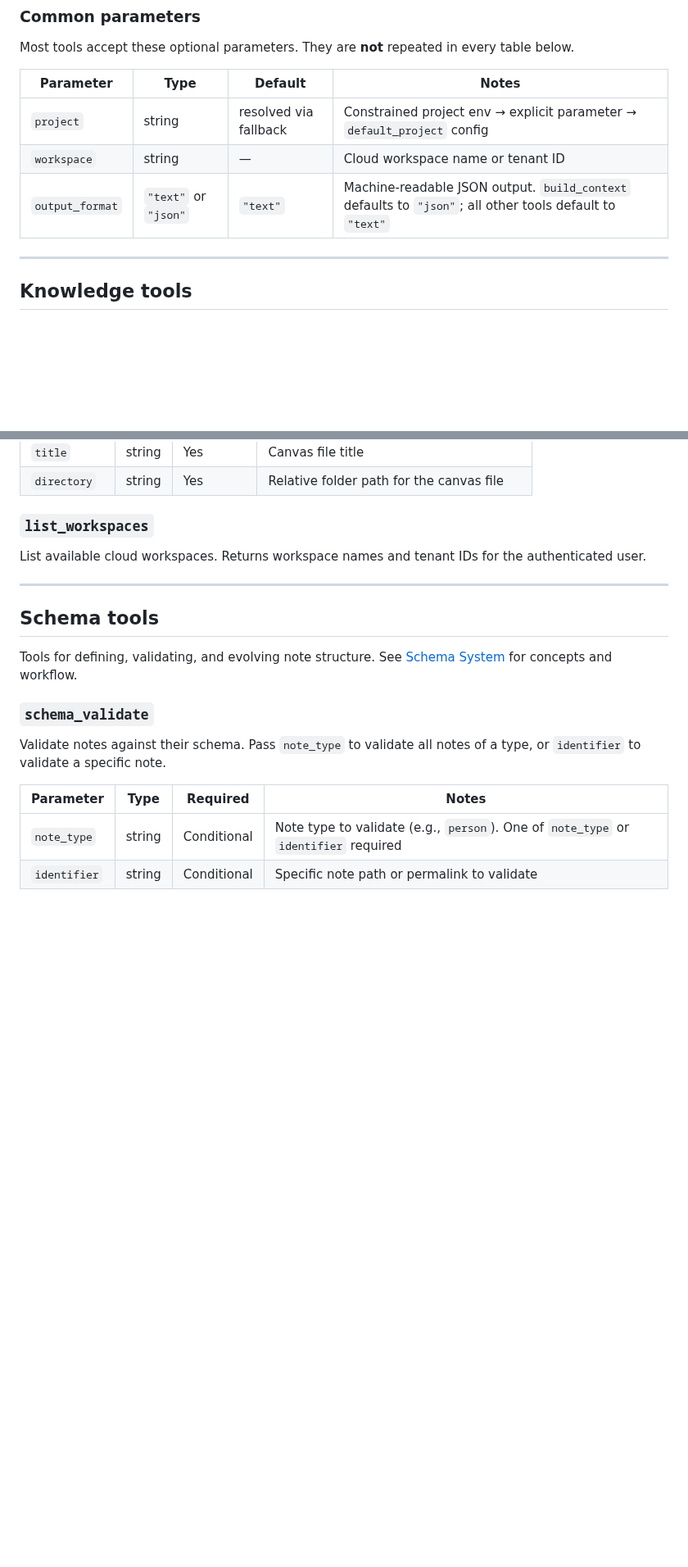
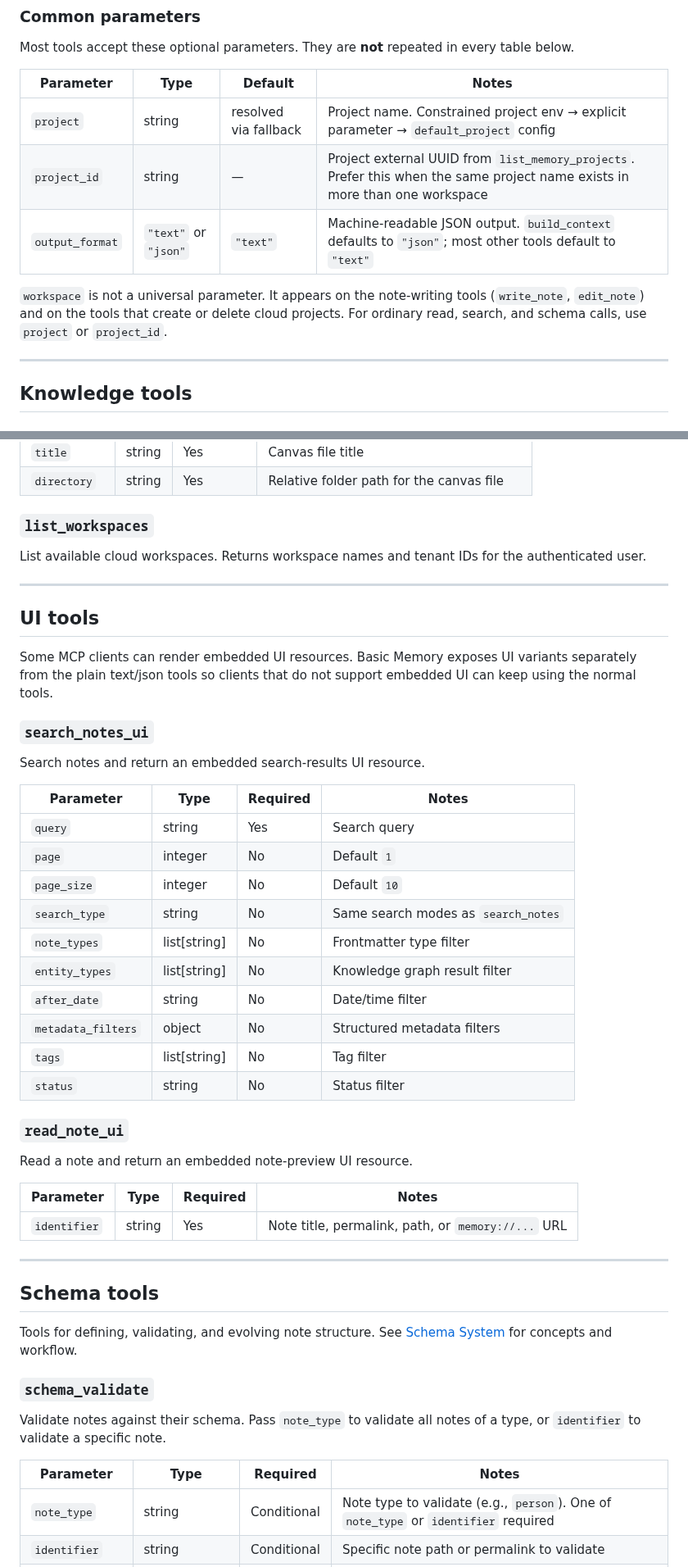
Before and after one commit to basicmachines-co/docs.basicmemory.com, a Markdown page: content/9.reference/2.mcp-tools-reference.md, 2 parts joined by grey strips. Shown at 82% size. GitHub-like rendering; blank space fills up the shorter version.

```diff
--- a/content/9.reference/2.mcp-tools-reference.md
+++ b/content/9.reference/2.mcp-tools-reference.md
@@ -19,9 +19,11 @@ Most tools accept these optional parameters. They are **not** repeated in every
 
 | Parameter | Type | Default | Notes |
 |---|---|---|---|
-| `project` | string | resolved via fallback | Constrained project env → explicit parameter → `default_project` config |
-| `workspace` | string | — | Cloud workspace name or tenant ID |
-| `output_format` | `"text"` or `"json"` | `"text"` | Machine-readable JSON output. `build_context` defaults to `"json"`; all other tools default to `"text"` |
+| `project` | string | resolved via fallback | Project name. Constrained project env → explicit parameter → `default_project` config |
+| `project_id` | string | — | Project external UUID from `list_memory_projects`. Prefer this when the same project name exists in more than one workspace |
+| `output_format` | `"text"` or `"json"` | `"text"` | Machine-readable JSON output. `build_context` defaults to `"json"`; most other tools default to `"text"` |
+
+`workspace` is not a universal parameter. It appears on the note-writing tools (`write_note`, `edit_note`) and on the tools that create or delete cloud projects. For ordinary read, search, and schema calls, use `project` or `project_id`.
 
 ---
 
@@ -231,6 +236,37 @@ List available cloud workspaces. Returns workspace names and tenant IDs for the
 
 ---
 
+## UI tools
+
+Some MCP clients can render embedded UI resources. Basic Memory exposes UI variants separately from the plain text/json tools so clients that do not support embedded UI can keep using the normal tools.
+
+### `search_notes_ui`
+
+Search notes and return an embedded search-results UI resource.
+
+| Parameter | Type | Required | Notes |
+|---|---|---|---|
+| `query` | string | Yes | Search query |
+| `page` | integer | No | Default `1` |
+| `page_size` | integer | No | Default `10` |
+| `search_type` | string | No | Same search modes as `search_notes` |
+| `note_types` | list[string] | No | Frontmatter type filter |
+| `entity_types` | list[string] | No | Knowledge graph result filter |
+| `after_date` | string | No | Date/time filter |
+| `metadata_filters` | object | No | Structured metadata filters |
+| `tags` | list[string] | No | Tag filter |
+| `status` | string | No | Status filter |
+
+### `read_note_ui`
+
+Read a note and return an embedded note-preview UI resource.
+
+| Parameter | Type | Required | Notes |
+|---|---|---|---|
+| `identifier` | string | Yes | Note title, permalink, path, or `memory://...` URL |
+
+---
+
 ## Schema tools
 
 Tools for defining, validating, and evolving note structure. See [Schema System](/concepts/schema-system) for concepts and workflow.
```
Also changed, not shown: other parts of content/9.reference/2.mcp-tools-reference.md (+17 -11 lines).
